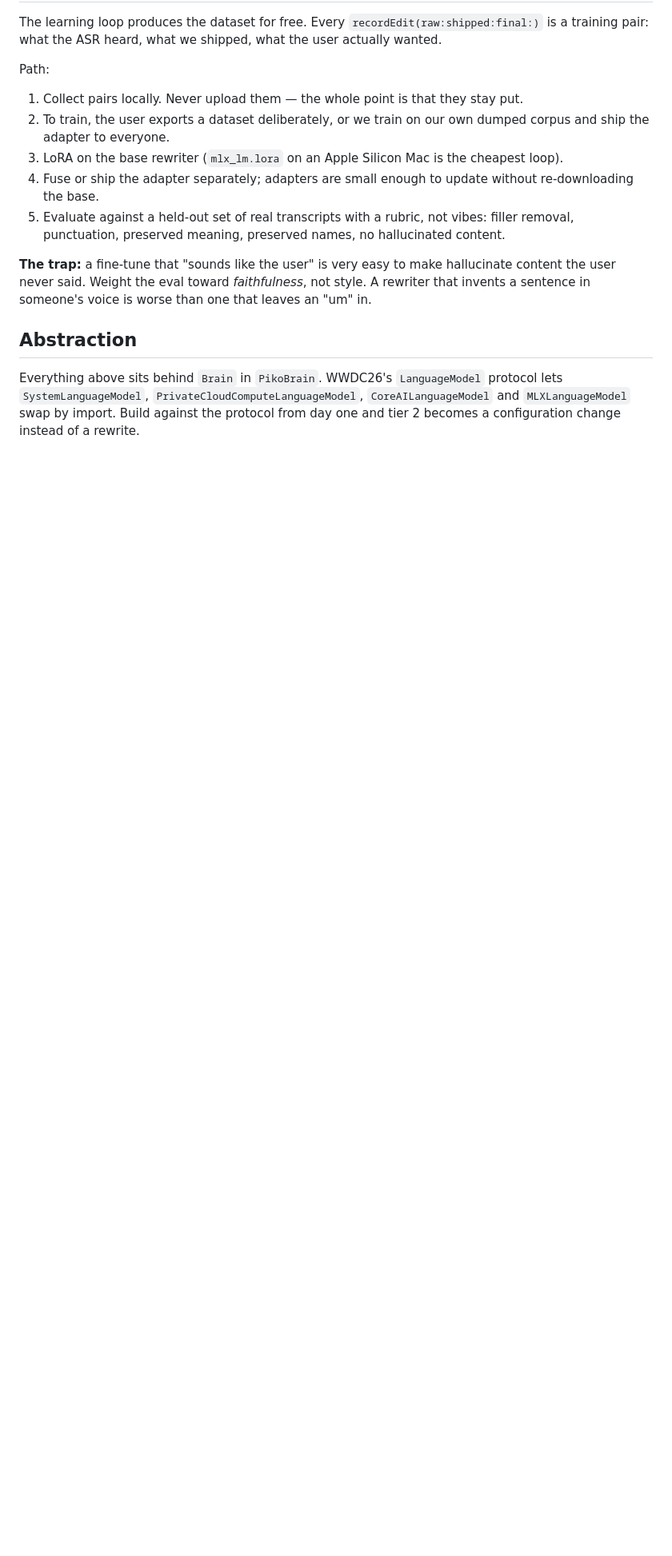
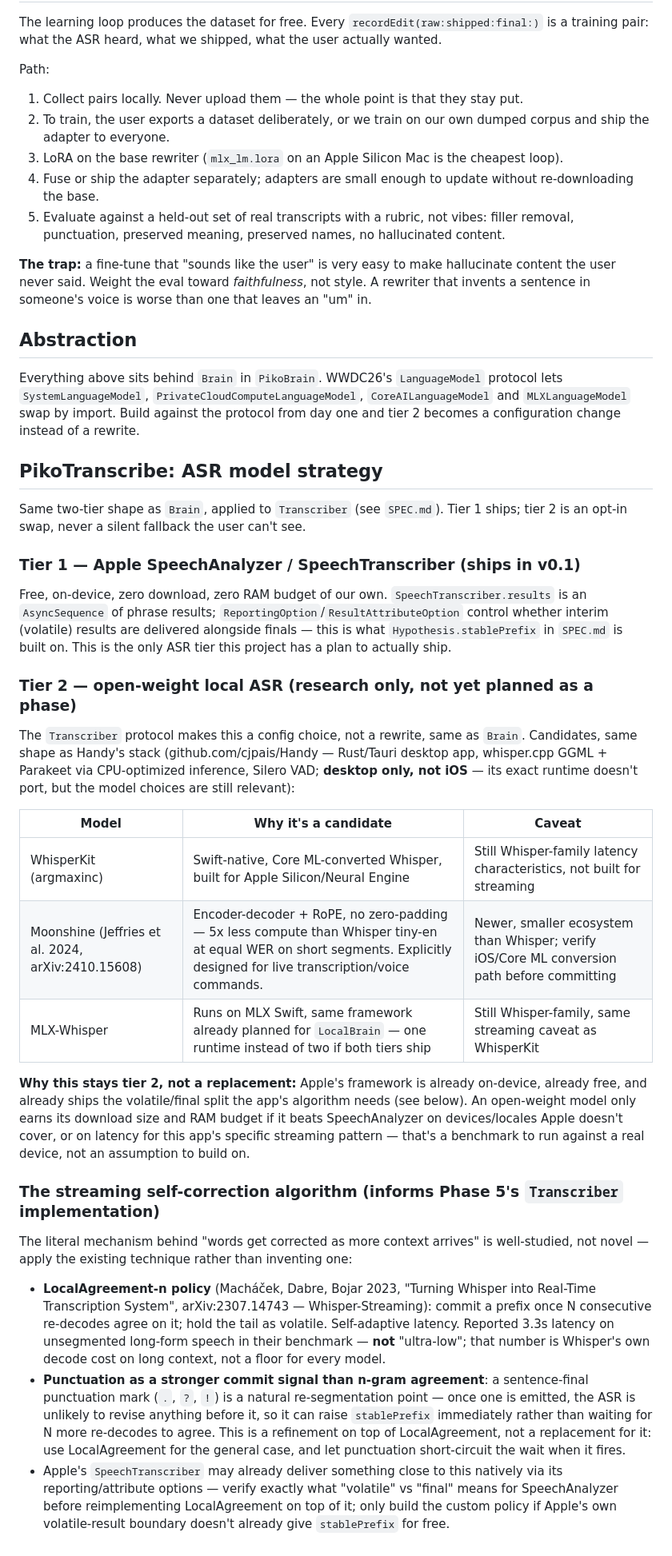
Before and after one commit to shreyanshjain7174/piko, a Markdown page: docs/MODELS.md, the part around the change. Shown at 80% size. Drawn GitHub-style; blank space fills up the shorter version.

Commit message:
docs: research low-latency streaming ASR + open-weight model strategy
Adds PikoTranscribe model-tier section to MODELS.md, mirroring the
existing PikoBrain 2-tier pattern (Apple default, open-weight opt-in).

Real citations:
- LocalAgreement-n streaming policy (Macháček/Dabre/Bojar 2023,
  'Turning Whisper into Real-Time Transcription System',
  arXiv:2307.14743) -- the algorithmic basis for stablePrefix
- Moonshine (Jeffries et al. 2024, arXiv:2410.15608) -- ASR model
  designed for live transcription, 5x less compute than Whisper
  tiny-en at equal WER on short segments
- Handy (github.com/cjpais/Handy) -- reference open-source dictation
  app using whisper.cpp/Parakeet locally; desktop-only, doesn't port
  directly to iOS, but its model choices (WhisperKit, MLX-Whisper,
  Moonshine) are relevant iOS-side candidates

SPEC.md: documents punctuation-as-stability-signal refinement on top
of LocalAgreement (sentence-final punctuation short-circuits the
agreement wait), and drafts an .agent Profile case for an LLM/agent-
targeted rewrite mode -- documented as planned Phase 6 scope, not
added to Contracts.swift yet since Profile is shipped Phase 1 contract
surface and shouldn't change piecemeal outside phase planning.

Signed-off-by: Sunny <sunny@clawdlinux.org>
Signed-off-by: Shreyansh Sancheti <43677304+shreyanshjain7174@users.noreply.github.com>

```diff
--- a/docs/MODELS.md
+++ b/docs/MODELS.md
@@ -72,3 +72,55 @@ Everything above sits behind `Brain` in `PikoBrain`. WWDC26's `LanguageModel` pr
 `SystemLanguageModel`, `PrivateCloudComputeLanguageModel`, `CoreAILanguageModel` and
 `MLXLanguageModel` swap by import. Build against the protocol from day one and tier 2 becomes a
 configuration change instead of a rewrite.
+
+## PikoTranscribe: ASR model strategy
+
+Same two-tier shape as `Brain`, applied to `Transcriber` (see `SPEC.md`). Tier 1 ships; tier 2 is
+an opt-in swap, never a silent fallback the user can't see.
+
+### Tier 1 — Apple SpeechAnalyzer / SpeechTranscriber (ships in v0.1)
+
+Free, on-device, zero download, zero RAM budget of our own. `SpeechTranscriber.results` is an
+`AsyncSequence` of phrase results; `ReportingOption`/`ResultAttributeOption` control whether
+interim (volatile) results are delivered alongside finals — this is what `Hypothesis.stablePrefix`
+in `SPEC.md` is built on. This is the only ASR tier this project has a plan to actually ship.
+
+### Tier 2 — open-weight local ASR (research only, not yet planned as a phase)
+
+The `Transcriber` protocol makes this a config choice, not a rewrite, same as `Brain`. Candidates,
+same shape as Handy's stack (github.com/cjpais/Handy — Rust/Tauri desktop app, whisper.cpp GGML +
+Parakeet via CPU-optimized inference, Silero VAD; **desktop only, not iOS** — its exact runtime
+doesn't port, but the model choices are still relevant):
+
+| Model | Why it's a candidate | Caveat |
+|---|---|---|
+| WhisperKit (argmaxinc) | Swift-native, Core ML-converted Whisper, built for Apple Silicon/Neural Engine | Still Whisper-family latency characteristics, not built for streaming |
+| Moonshine (Jeffries et al. 2024, arXiv:2410.15608) | Encoder-decoder + RoPE, no zero-padding — 5x less compute than Whisper tiny-en at equal WER on short segments. Explicitly designed for live transcription/voice commands. | Newer, smaller ecosystem than Whisper; verify iOS/Core ML conversion path before committing |
+| MLX-Whisper | Runs on MLX Swift, same framework already planned for `LocalBrain` — one runtime instead of two if both tiers ship | Still Whisper-family, same streaming caveat as WhisperKit |
+
+**Why this stays tier 2, not a replacement:** Apple's framework is already on-device, already
+free, and already ships the volatile/final split the app's algorithm needs (see below). An
+open-weight model only earns its download size and RAM budget if it beats SpeechAnalyzer on
+devices/locales Apple doesn't cover, or on latency for this app's specific streaming pattern —
+that's a benchmark to run against a real device, not an assumption to build on.
+
+### The streaming self-correction algorithm (informs Phase 5's `Transcriber` implementation)
+
+The literal mechanism behind "words get corrected as more context arrives" is well-studied, not
+novel — apply the existing technique rather than inventing one:
+
+- **LocalAgreement-n policy** (Macháček, Dabre, Bojar 2023, "Turning Whisper into Real-Time
+  Transcription System", arXiv:2307.14743 — Whisper-Streaming): commit a prefix once N consecutive
+  re-decodes agree on it; hold the tail as volatile. Self-adaptive latency. Reported 3.3s latency
+  on unsegmented long-form speech in their benchmark — **not** "ultra-low"; that number is Whisper's
+  own decode cost on long context, not a floor for every model.
+- **Punctuation as a stronger commit signal than n-gram agreement**: a sentence-final punctuation
+  mark (`.`, `?`, `!`) is a natural re-segmentation point — once one is emitted, the ASR is
+  unlikely to revise anything before it, so it can raise `stablePrefix` immediately rather than
+  waiting for N more re-decodes to agree. This is a refinement on top of LocalAgreement, not a
+  replacement for it: use LocalAgreement for the general case, and let punctuation short-circuit
+  the wait when it fires.
+- Apple's `SpeechTranscriber` may already deliver something close to this natively via its
+  reporting/attribute options — verify exactly what "volatile" vs "final" means for SpeechAnalyzer
+  before reimplementing LocalAgreement on top of it; only build the custom policy if Apple's own
+  volatile-result boundary doesn't already give `stablePrefix` for free.
```
Also changed, not shown: docs/SPEC.md (+18 -0 lines).
